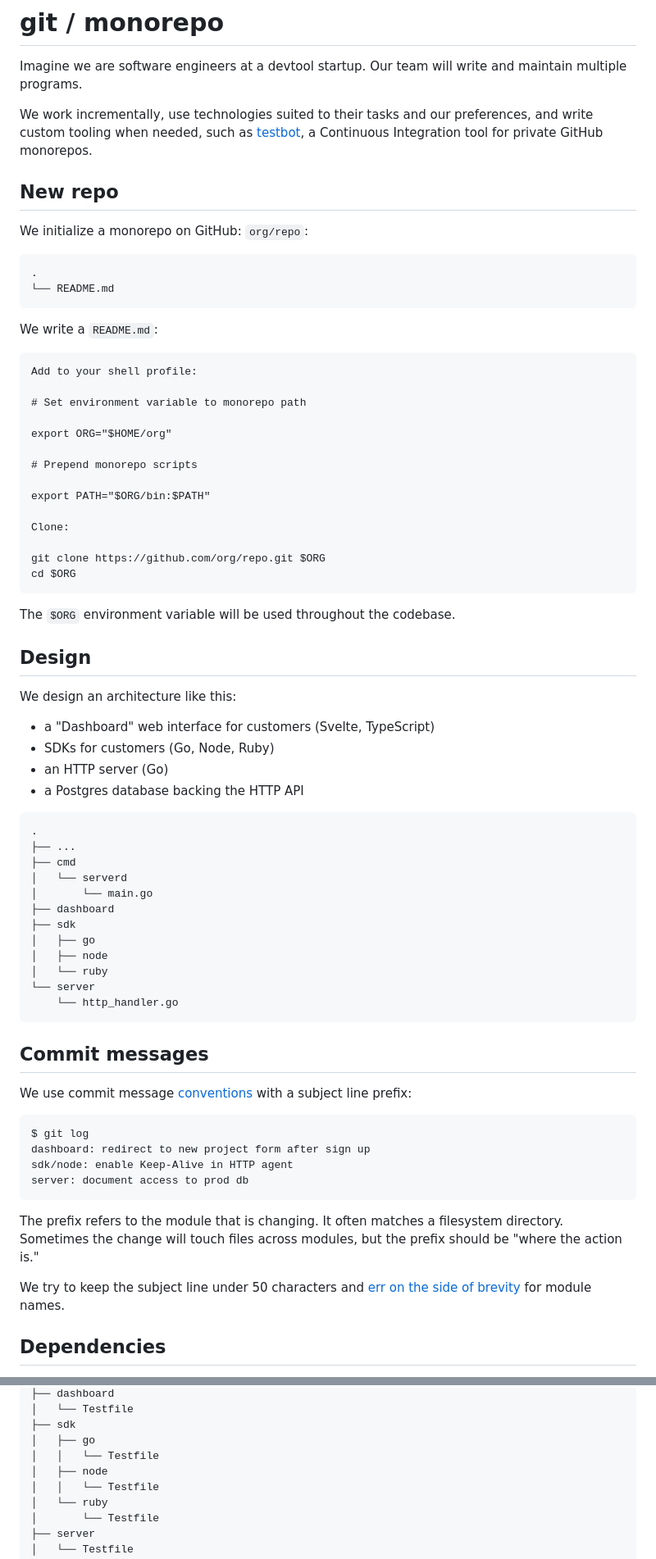
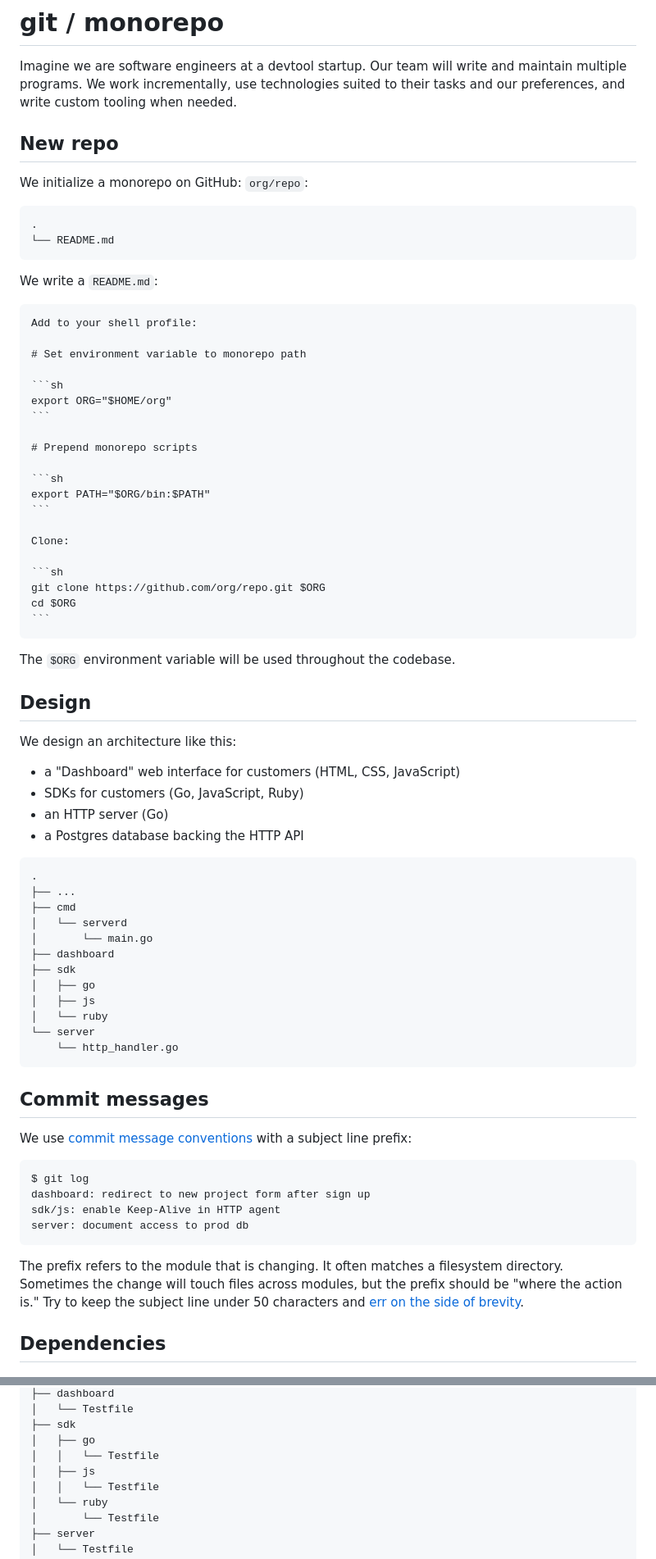
Before and after one commit to croaky/blog, a Markdown page: articles/git/monorepo.md, 2 parts joined by grey strips. Shown: that part at 82% size. Drawn GitHub-style.

Commit message:
articles/git/monorepo: edit

`````diff
--- a/articles/git/monorepo.md
+++ b/articles/git/monorepo.md
@@ -2,13 +2,9 @@
 
 Imagine we are software engineers at a devtool startup.
 Our team will write and maintain multiple programs.
-
 We work incrementally,
 use technologies suited to their tasks and our preferences,
-and write custom tooling when needed,
-such as
-[testbot](https://github.com/wepogo/testbot),
-a Continuous Integration tool for private GitHub monorepos.
+and write custom tooling when needed.
 
 ## New repo
 
@@ -21,22 +17,28 @@ We initialize a monorepo on GitHub: `org/repo`:
 
 We write a `README.md`:
 
-```markdown
+````md
 Add to your shell profile:
 
 # Set environment variable to monorepo path
 
+```sh
 export ORG="$HOME/org"
+```
 
 # Prepend monorepo scripts
 
+```sh
 export PATH="$ORG/bin:$PATH"
+```
 
 Clone:
 
+```sh
 git clone https://github.com/org/repo.git $ORG
 cd $ORG
 ```
+````
 
 The `$ORG` environment variable will be used throughout the codebase.
 
@@ -44,8 +46,8 @@ The `$ORG` environment variable will be used throughout the codebase.
 
 We design an architecture like this:
 
-- a "Dashboard" web interface for customers (Svelte, TypeScript)
-- SDKs for customers (Go, Node, Ruby)
+- a "Dashboard" web interface for customers (HTML, CSS, JavaScript)
+- SDKs for customers (Go, JavaScript, Ruby)
 - an HTTP server (Go)
 - a Postgres database backing the HTTP API
 
@@ -58,7 +60,7 @@ We design an architecture like this:
 ├── dashboard
 ├── sdk
 │   ├── go
-│   ├── node
+│   ├── js
 │   └── ruby
 └── server
     └── http_handler.go
@@ -66,13 +68,13 @@ We design an architecture like this:
 
 ## Commit messages
 
-We use commit message [conventions](https://chris.beams.io/posts/git-commit/)
+We use [commit message conventions](https://chris.beams.io/posts/git-commit/)
 with a subject line prefix:
 
 ```
 $ git log
 dashboard: redirect to new project form after sign up
-sdk/node: enable Keep-Alive in HTTP agent
+sdk/js: enable Keep-Alive in HTTP agent
 server: document access to prod db
 ```
 
@@ -80,10 +82,8 @@ The prefix refers to the module that is changing.
 It often matches a filesystem directory.
 Sometimes the change will touch files across modules,
 but the prefix should be "where the action is."
-
-We try to keep the subject line under 50 characters and
-[err on the side of brevity](https://golang.org/doc/effective_go.html#package-names)
-for module names.
+Try to keep the subject line under 50 characters and
+[err on the side of brevity](https://golang.org/doc/effective_go.html#package-names).
 
 ## Dependencies
 
@@ -167,7 +167,7 @@ To meet our design goals, we write our own CI service, `testbot`:
 ├── sdk
 │   ├── go
 │   │   └── Testfile
-│   ├── node
+│   ├── js
 │   │   └── Testfile
 │   └── ruby
 │       └── Testfile
`````
Also changed, not shown: other parts of articles/git/monorepo.md (+15 -15 lines).
